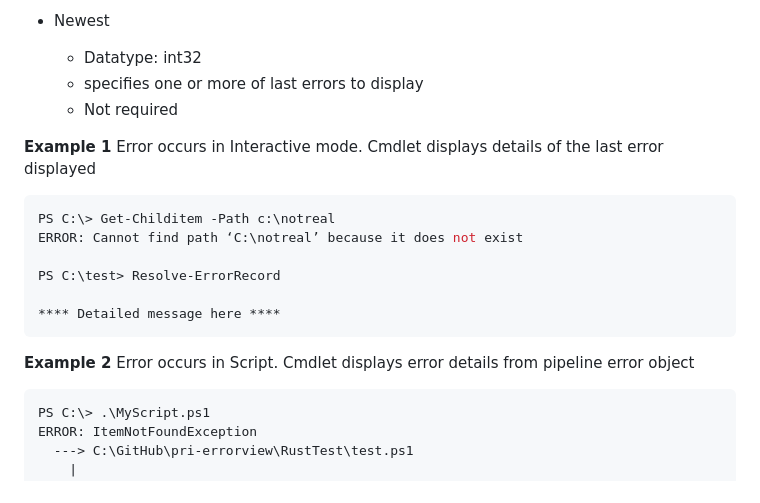
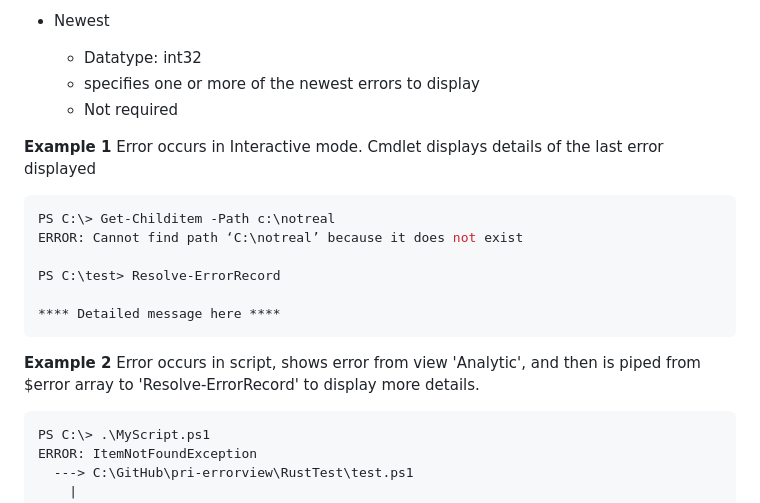
Before and after one commit to PowerShell/PowerShell-RFC, a Markdown page: 1-Draft/RFC00XX-Update-Error-View.md, the part around one of its changes. Drawn GitHub-style.

````diff
--- a/1-Draft/RFC00XX-Update-Error-View.md
+++ b/1-Draft/RFC00XX-Update-Error-View.md
@@ -99,7 +102,7 @@ First parameter set
 - Newest
 
     + Datatype: int32
-    + specifies one or more of last errors to display
+    + specifies one or more of the newest errors to display
     + Not required
 
 __Example 1__
@@ -115,7 +118,8 @@ PS C:\test> Resolve-ErrorRecord
 ```
 
 __Example 2__
-Error occurs in Script. Cmdlet displays error details from pipeline error object
+Error occurs in script, shows error from view 'Analytic', and then is piped
+from $error array to 'Resolve-ErrorRecord' to display more details.
 
 ```powershell
 PS C:\> .\MyScript.ps1
````
Also changed, not shown: other parts of 1-Draft/RFC00XX-Update-Error-View.md (+44 -41 lines), 1-Draft/RFC00XX-Update-Error-View.png.
